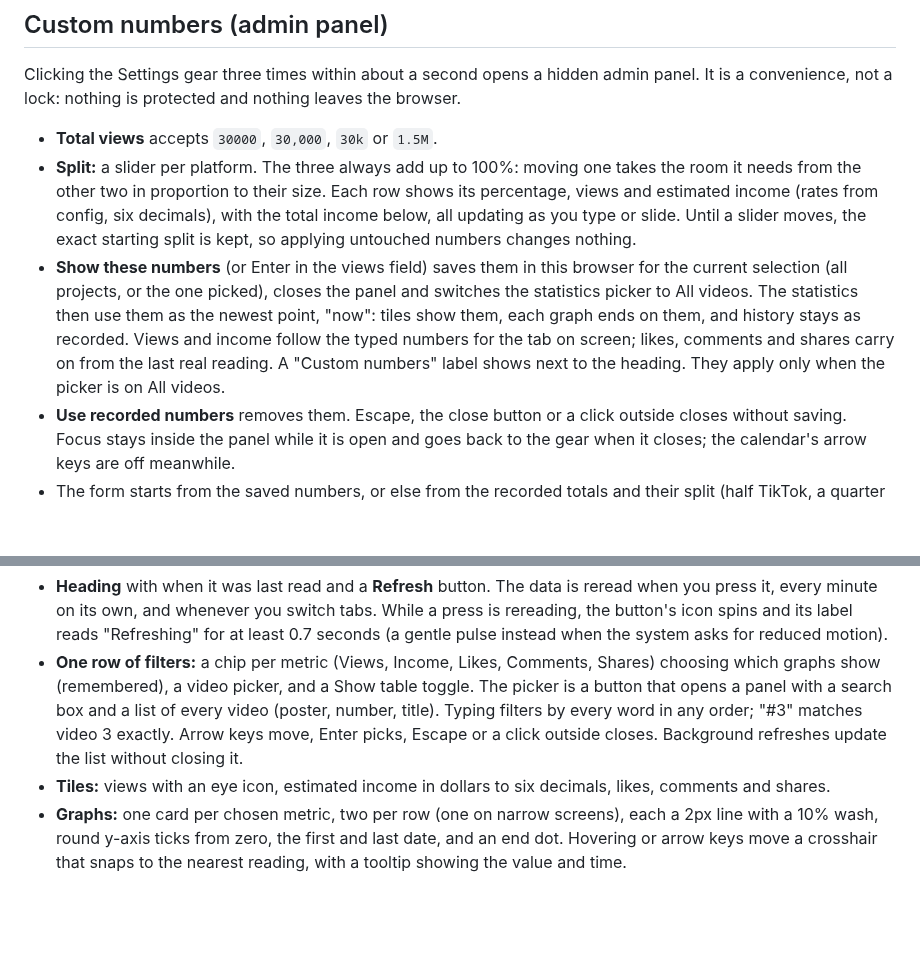
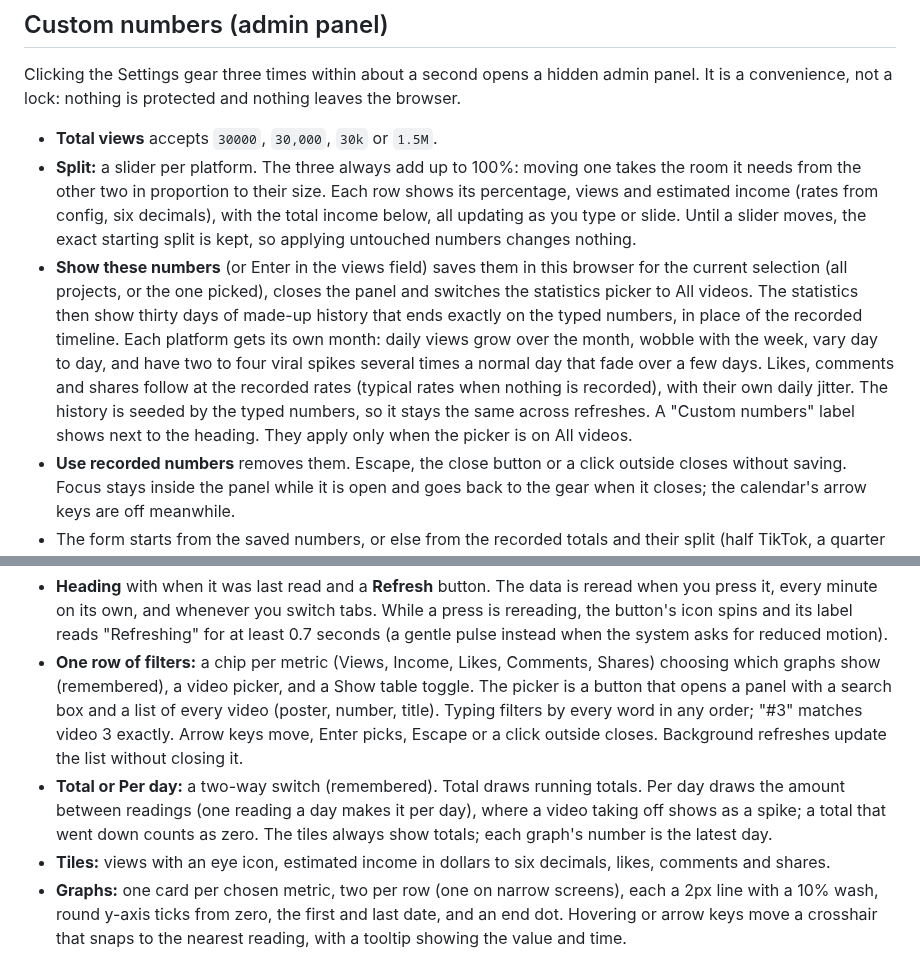
Before and after one commit to edison16a/Content-Machine, a Markdown page: docs/specs/dashboard.md, 2 parts joined by grey strips. Drawn GitHub-style; blank space fills up the shorter version.

Commit message:
docs(specs): describe custom history, the per day switch and spiky test data
Co-Authored-By: Claude Opus 5.5 <noreply@anthropic.com>
Claude-Session: https://claude.ai/code/session_014pjEbcESahBqPSDucP2AQy
Co-authored-by: Edison Law <edisonlaw16@gmail.com>

```diff
--- a/docs/specs/dashboard.md
+++ b/docs/specs/dashboard.md
@@ -32,7 +32,7 @@ Clicking the Settings gear three times within about a second opens a hidden admi
 
 - **Total views** accepts `30000`, `30,000`, `30k` or `1.5M`.
 - **Split:** a slider per platform. The three always add up to 100%: moving one takes the room it needs from the other two in proportion to their size. Each row shows its percentage, views and estimated income (rates from config, six decimals), with the total income below, all updating as you type or slide. Until a slider moves, the exact starting split is kept, so applying untouched numbers changes nothing.
-- **Show these numbers** (or Enter in the views field) saves them in this browser for the current selection (all projects, or the one picked), closes the panel and switches the statistics picker to All videos. The statistics then use them as the newest point, "now": tiles show them, each graph ends on them, and history stays as recorded. Views and income follow the typed numbers for the tab on screen; likes, comments and shares carry on from the last real reading. A "Custom numbers" label shows next to the heading. They apply only when the picker is on All videos.
+- **Show these numbers** (or Enter in the views field) saves them in this browser for the current selection (all projects, or the one picked), closes the panel and switches the statistics picker to All videos. The statistics then show thirty days of made-up history that ends exactly on the typed numbers, in place of the recorded timeline. Each platform gets its own month: daily views grow over the month, wobble with the week, vary day to day, and have two to four viral spikes several times a normal day that fade over a few days. Likes, comments and shares follow at the recorded rates (typical rates when nothing is recorded), with their own daily jitter. The history is seeded by the typed numbers, so it stays the same across refreshes. A "Custom numbers" label shows next to the heading. They apply only when the picker is on All videos.
 - **Use recorded numbers** removes them. Escape, the close button or a click outside closes without saving. Focus stays inside the panel while it is open and goes back to the gear when it closes; the calendar's arrow keys are off meanwhile.
 - The form starts from the saved numbers, or else from the recorded totals and their split (half TikTok, a quarter each for the others when nothing is recorded yet).
 
@@ -42,6 +42,7 @@ A section under the calendar (or the video grid) on every tab, scoped to that ta
 
 - **Heading** with when it was last read and a **Refresh** button. The data is reread when you press it, every minute on its own, and whenever you switch tabs. While a press is rereading, the button's icon spins and its label reads "Refreshing" for at least 0.7 seconds (a gentle pulse instead when the system asks for reduced motion).
 - **One row of filters:** a chip per metric (Views, Income, Likes, Comments, Shares) choosing which graphs show (remembered), a video picker, and a Show table toggle. The picker is a button that opens a panel with a search box and a list of every video (poster, number, title). Typing filters by every word in any order; "#3" matches video 3 exactly. Arrow keys move, Enter picks, Escape or a click outside closes. Background refreshes update the list without closing it.
+- **Total or Per day:** a two-way switch (remembered). Total draws running totals. Per day draws the amount between readings (one reading a day makes it per day), where a video taking off shows as a spike; a total that went down counts as zero. The tiles always show totals; each graph's number is the latest day.
 - **Tiles:** views with an eye icon, estimated income in dollars to six decimals, likes, comments and shares.
 - **Graphs:** one card per chosen metric, two per row (one on narrow screens), each a 2px line with a 10% wash, round y-axis ticks from zero, the first and last date, and an end dot. Hovering or arrow keys move a crosshair that snaps to the nearest reading, with a tooltip showing the value and time.
 - **Table view:** every reading time, newest first, with a column per chosen metric.
```
Also changed, not shown: docs/specs/stats.md (+1 -1 lines).
